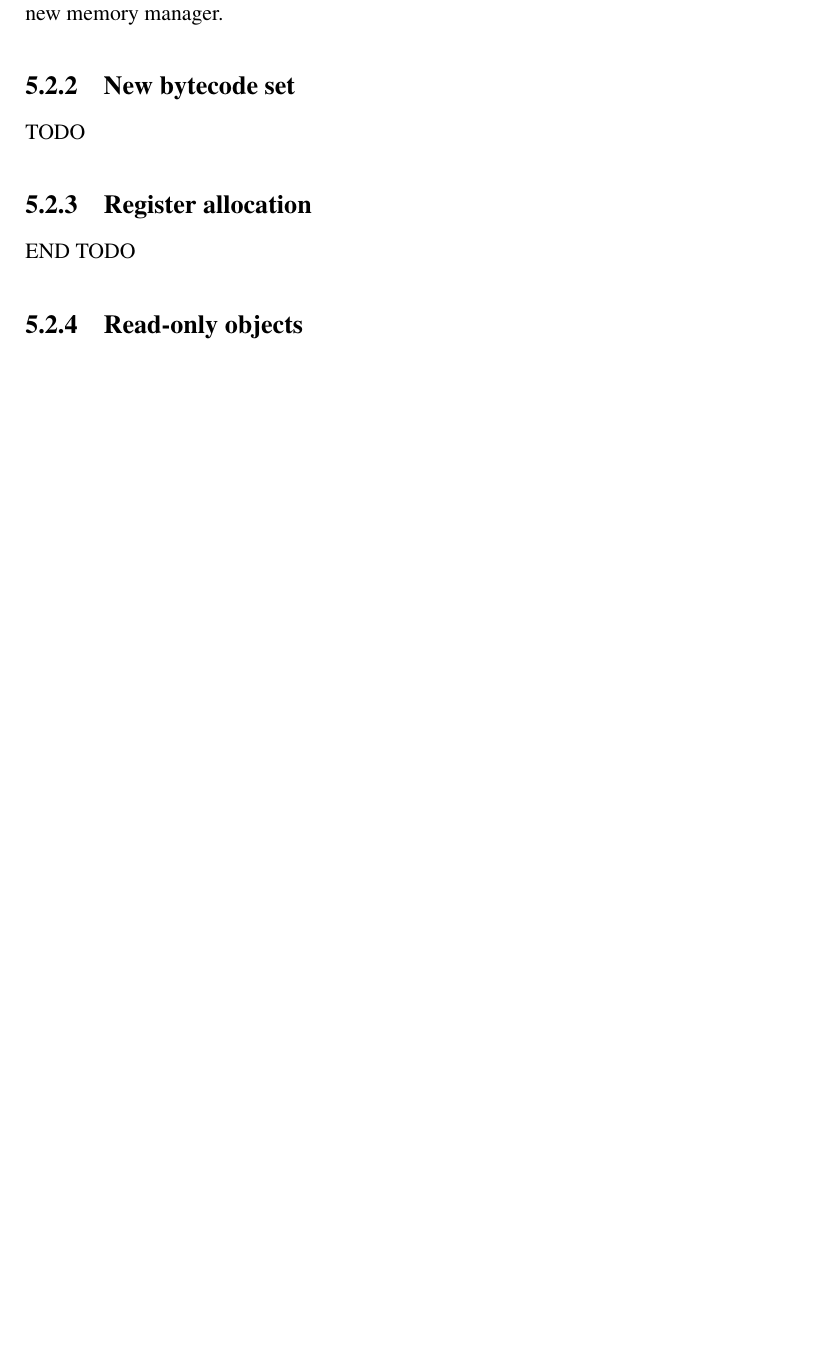
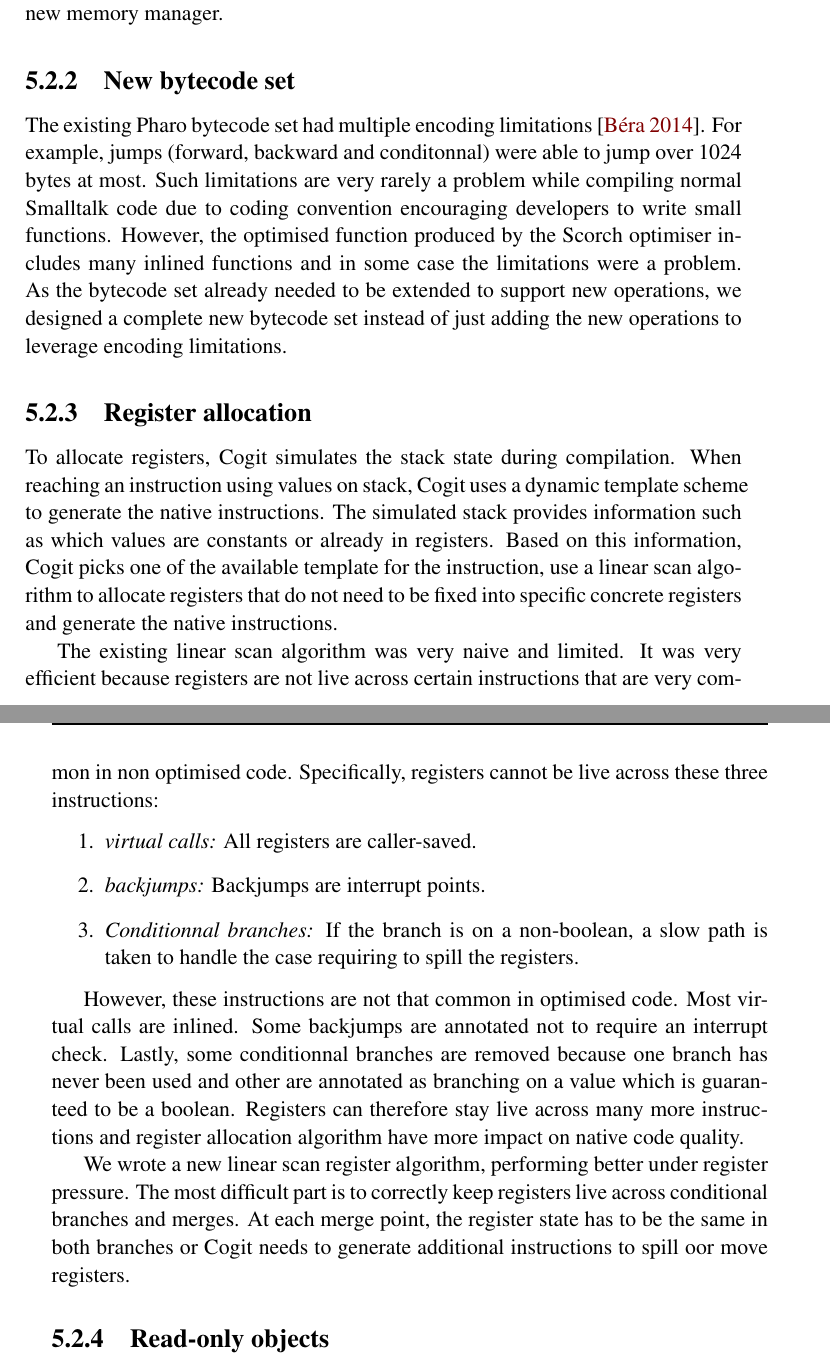
Before and after one commit to clementbera/PHDThesis, a LaTeX thesis (main.tex, which reads chapters/ch5-RuntimeEvolution.tex): part of page 54 of 81 before the commit and two parts of pages 54 and 55 of 81 after it, the two joined at a grey line, cut so that both start at the same text, the shorter picture padded with empty space. Compiled offline with pdfLaTeX.

Commit message:
minor changes

```diff
--- a/chapters/ch5-RuntimeEvolution.tex
+++ b/chapters/ch5-RuntimeEvolution.tex
@@ -127,18 +127,22 @@ In addition to allowing the generation of efficient n-functions, other problems
 
 \subsection{New bytecode set}
 
-TODO
-
-%\cite{Bera14a}
-%New bytecode set needs to be discussed (not only extensions).
-
-
+The existing Pharo bytecode set had multiple encoding limitations~\cite{Bera14a}. For example, jumps (forward, backward and conditonnal) were able to jump over 1024 bytes at most. Such limitations are very rarely a problem while compiling normal Smalltalk code due to coding convention encouraging developers to write small functions. However, the optimised function produced by the Scorch optimiser includes many inlined functions and in some case the limitations were a problem. As the bytecode set already needed to be extended to support new operations, we designed a complete new bytecode set instead of just adding the new operations to leverage encoding limitations.
 
 \subsection{Register allocation}
 
-%Linear scan and reg alloc, plus branches
+To allocate registers, Cogit simulates the stack state during compilation. When reaching an instruction using values on stack, Cogit uses a dynamic template scheme to generate the native instructions. The simulated stack provides information such as which values are constants or already in registers. Based on this information, Cogit picks one of the available template for the instruction, use a linear scan algorithm to allocate registers that do not need to be fixed into specific concrete registers and generate the native instructions.
 
-END TODO
+The existing linear scan algorithm was very naive and limited. It was very efficient because registers are not live across certain instructions that are very common in non optimised code. Specifically, registers cannot be live across these three instructions:
+\begin{enumerate}
+	\item \emph{virtual calls:} All registers are caller-saved.
+	\item \emph{backjumps:} Backjumps are interrupt points.
+	\item \emph{Conditionnal branches:} If the branch is on a non-boolean, a slow path is taken to handle the case requiring to spill the registers.
+\end{enumerate}
+
+However, these instructions are not that common in optimised code. Most virtual calls are inlined. Some backjumps are annotated not to require an interrupt check. Lastly, some conditionnal branches are removed because one branch has never been used and other are annotated as branching on a value which is guaranteed to be a boolean. Registers can therefore stay live across many more instructions and register allocation algorithm have more impact on native code quality.
+
+We wrote a new linear scan register algorithm, performing better under register pressure. The most difficult part is to correctly keep registers live across conditional branches and merges. At each merge point, the register state has to be the same in both branches or Cogit needs to generate additional instructions to spill oor move registers.
 
 \subsection{Read-only objects}
 
```
Also changed, not shown: chapters/ch2-ExistingVMs.tex (+36 -23 lines), chapters/ch5-RuntimeEvolution.tex (5 more changed lines).
